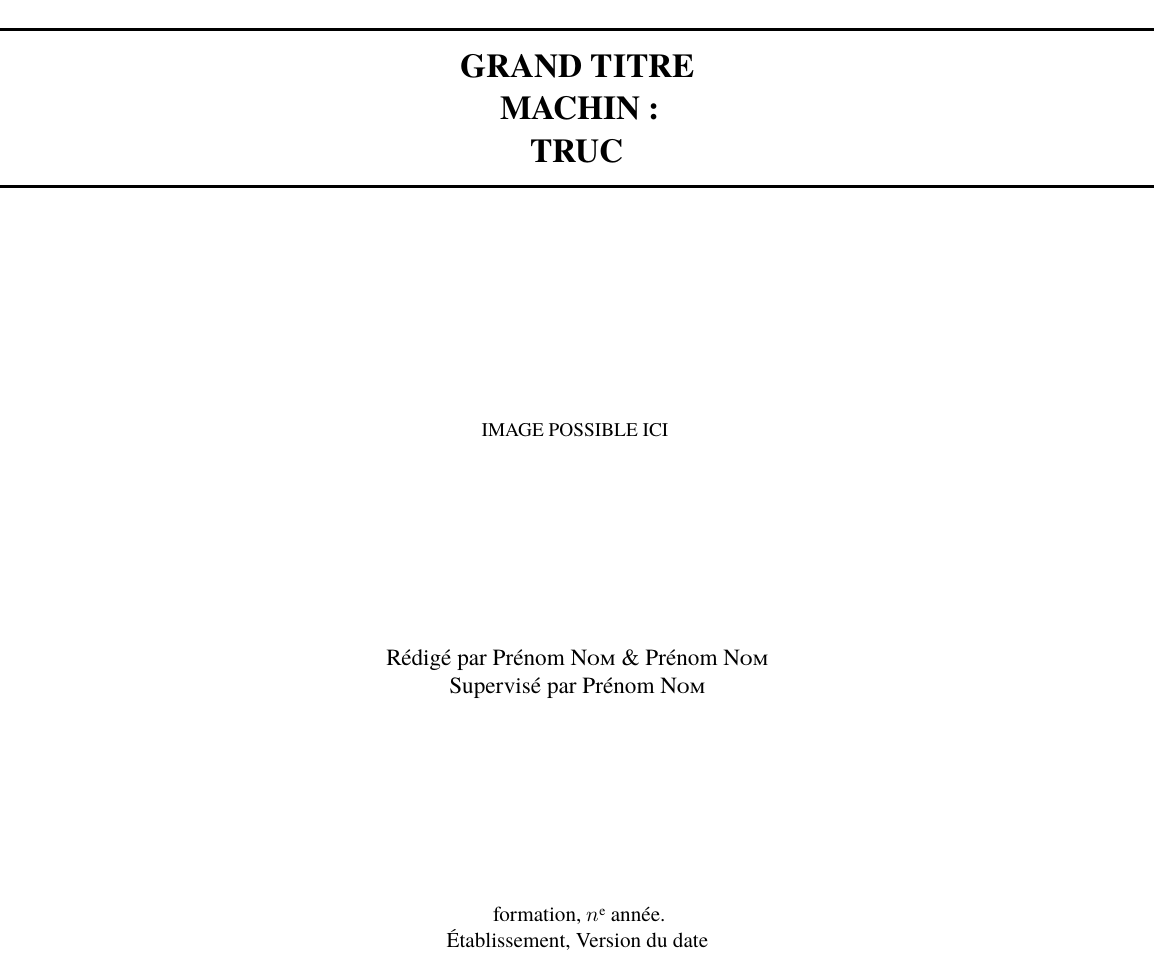
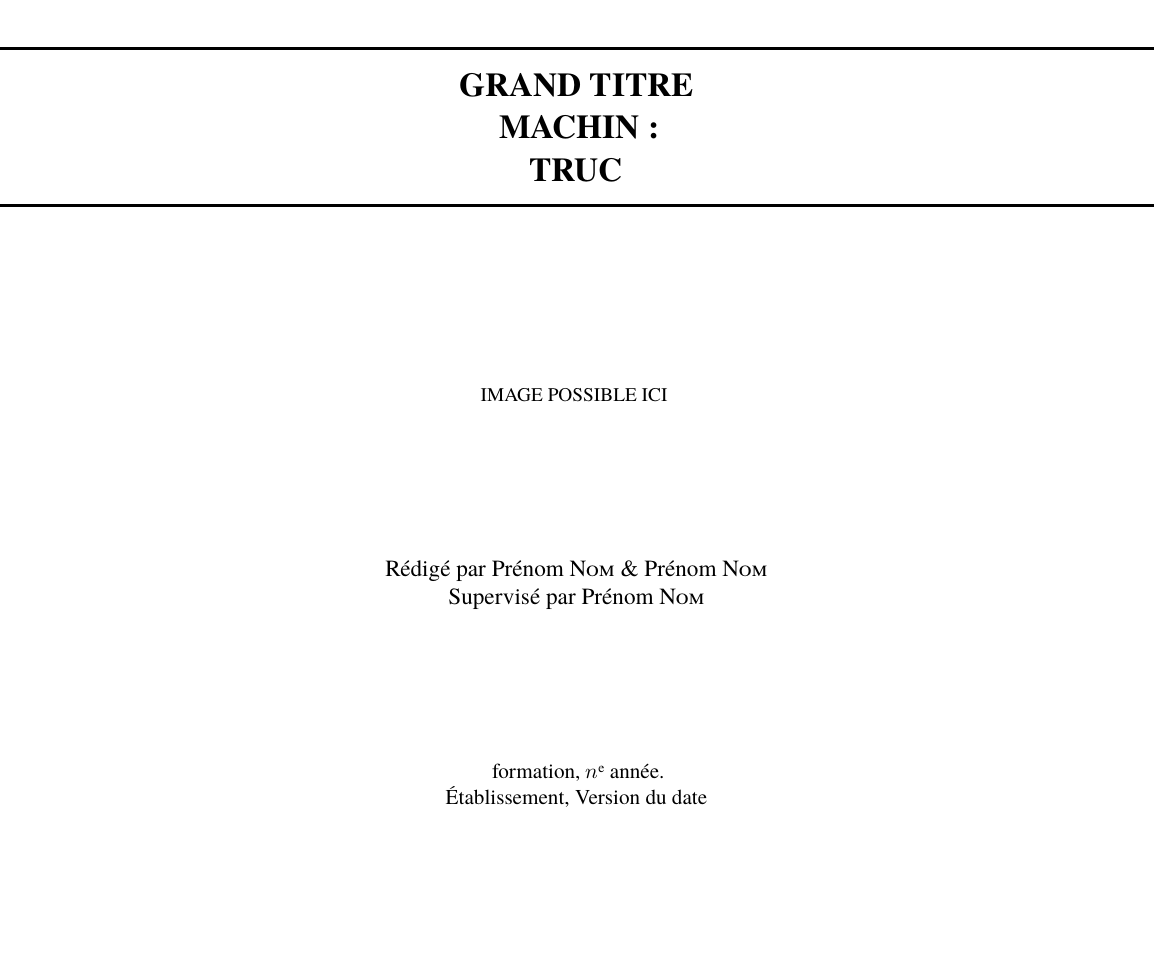
Before and after one commit to anastygnome/ter-2020-21-final, a LaTeX thesis (main.tex, which reads backend_code/page_de_garde.tex, backend_code/preambule.tex, personalisation.tex): page 1 of 11. Compiled offline with LuaLaTeX; a missing font is replaced by an installed copy or a similar font.

Commit message:
gestion marges dans personalisation, ajout mathtools

```diff
--- a/backend_code/page_de_garde.tex
+++ b/backend_code/page_de_garde.tex
@@ -1,4 +1,5 @@
-\newgeometry{left=2.1cm,right=2.1cm,top=2.1cm,bottom=2.1cm}
+\setlrmargins{*}{*}{1}
+\checkandfixthelayout[nearest]
 \vspace*{\fill}%
 \begin{center}
 \vspace*{\fill}%
@@ -15,4 +16,3 @@
 \vspace*{\fill}
 \large{\theyearname.\par \theuniversity, Version du \thedate}
 \end{center}
-\restoregeometry
--- a/backend_code/preambule.tex
+++ b/backend_code/preambule.tex
@@ -1,13 +1,11 @@
 \usepackage{luacode}
 \usepackage{babel}
+\usepackage[autostyle=true,french=guillemets,maxlevel=3]{csquotes}
 \usepackage{microtype}
 \usepackage{fontspec}
 \usepackage{geometry}
 \usepackage{mathtools}
 \usepackage[math-style=french,warnings-off={mathtools-colon,mathtools-overbracket}]{unicode-math}
-\setmainfont{TeX Gyre Termes}
-\setmathfont{XITS Math}
-%\setmathfont[range=bb]{Latin Modern Math}
 \setmainfont{TeX Gyre Termes}
 \setmathfont{TeX Gyre Termes Math}
 \setmathfont[range=bb]{XITS Math}
@@ -76,4 +74,4 @@
 \renewcommand{\cftchapterdotsep}{\cftdotsep}% Chapters should use dots in ToC
 \aliaspagestyle{title}{empty}
 \aliaspagestyle{part}{empty}
-\setlength\headheight{\dimexpr \headheight+0.20004pt}
+%\setlength\headheight{\dimexpr \headheight+0.20004pt}
--- a/personalisation.tex
+++ b/personalisation.tex
@@ -86,3 +86,11 @@ colbacktitle=white!80!vert,colback=white!90!vert,label type=note}{note}
 %   Opérateurs (dans le style de max etc.   %
 %%%%%%%%%%%%%%%%%%%%%%%%%%%%%%%%%%%%%%%%%%%%%%
 \DeclareMathOperator{\Card}{Card} % s'utilise avec \Card en mode maths
+
+%%%%%%%%%%%%%%%%%%%%%%%%%%%%%%%%%%%%%%%%%%%%%%
+%   	Marges.   			     %
+%%%%%%%%%%%%%%%%%%%%%%%%%%%%%%%%%%%%%%%%%%%%%%
+
+\setlrmargins{2.5cm}{*}{*}
+\setheadfoot{2\baselineskip}{\footskip}
+\checkandfixthelayout[nearest] %PAS TOUCHER
```
Also changed, not shown: main.pdf.
